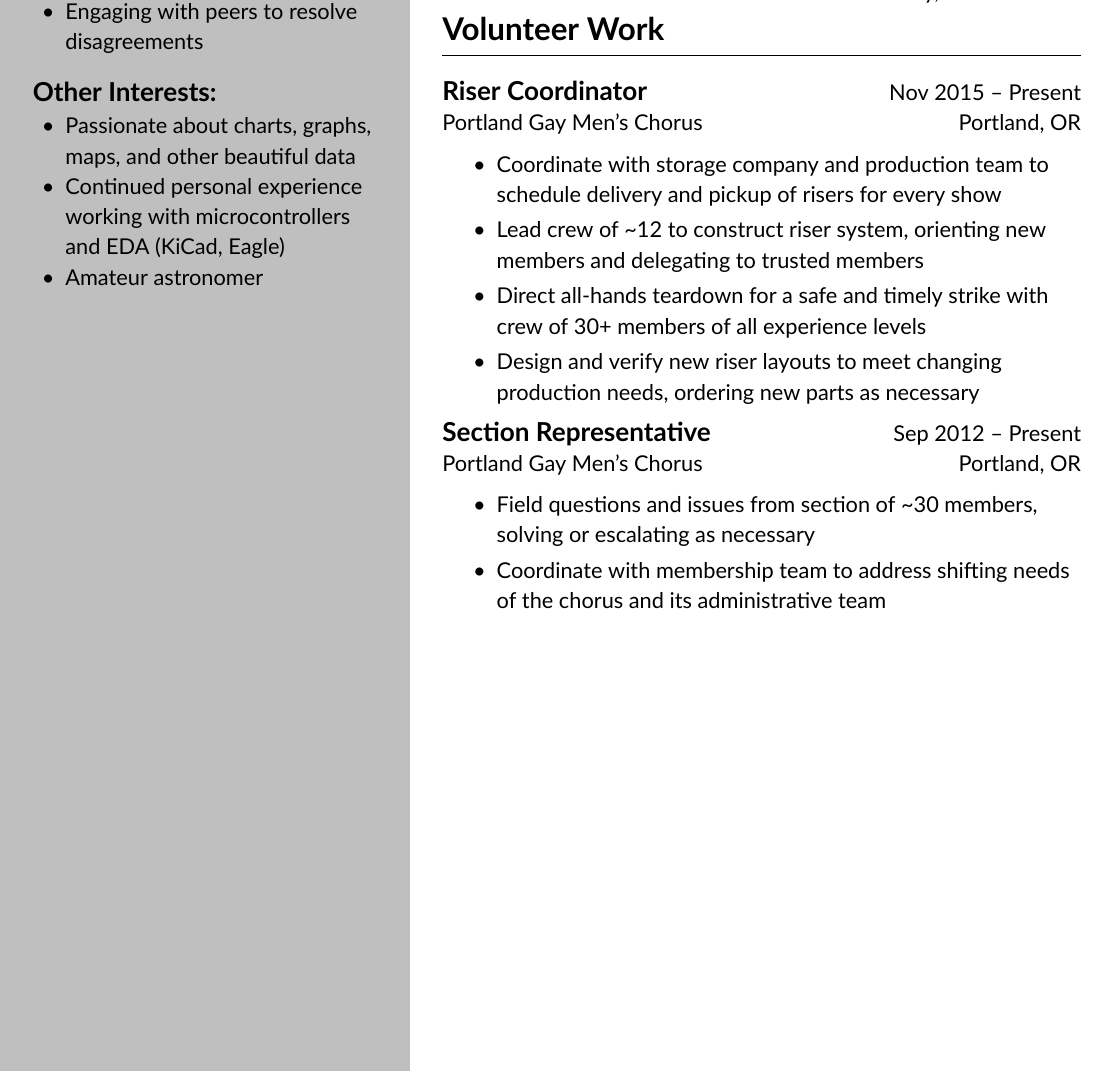
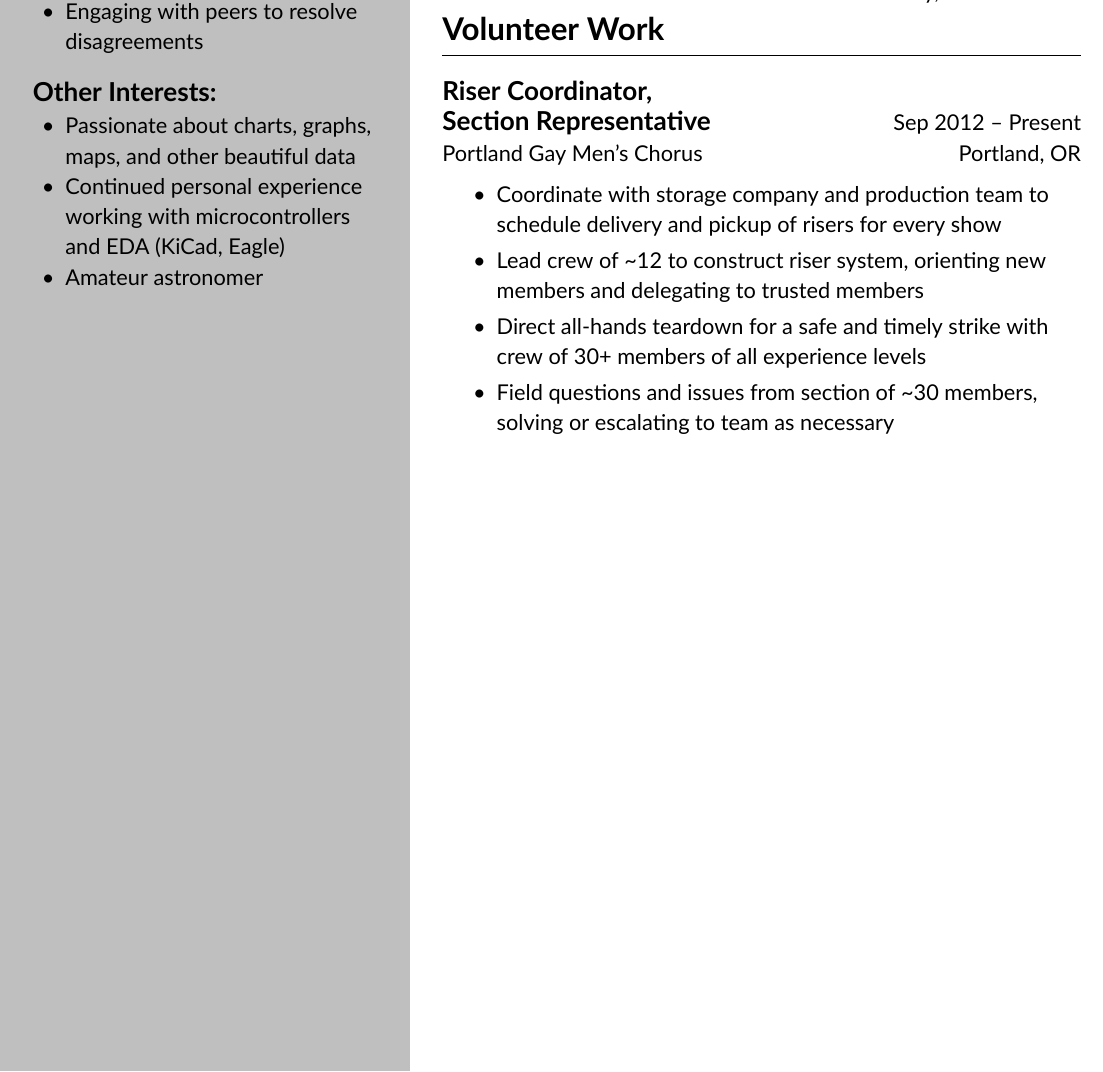
Before and after one commit to cincodenada/resume, a LaTeX CV (resume.tex): part of page 2 of 2, cut so that both start at the same text. Compiled offline with XeLaTeX.

Commit message:
Combine PGMC roles

```diff
--- a/resume.tex
+++ b/resume.tex
@@ -197,15 +198,11 @@
 \end{rsection}
 
 \begin{rsection}{Volunteer Work}
-  \begin{rexperienceitem}{Riser Coordinator}{Portland Gay Men's Chorus}{Portland, OR}{Nov 2015}{Present}
+  \begin{rexperienceitem}{Riser Coordinator,\\Section Representative}{Portland Gay Men's Chorus}{Portland, OR}{Sep 2012}{Present}
     \item Coordinate with storage company and production team to schedule delivery and pickup of risers for every show
     \item Lead crew of \textasciitilde12 to construct riser system, orienting new members and delegating to trusted members
     \item Direct all-hands teardown for a safe and timely strike with crew of 30+ members of all experience levels
-    \item Design and verify new riser layouts to meet changing production needs, ordering new parts as necessary
-  \end{rexperienceitem}
-  \begin{rexperienceitem}{Section Representative}{Portland Gay Men's Chorus}{Portland, OR}{Sep 2012}{Present}
-    \item Field questions and issues from section of \textasciitilde30 members, solving or escalating as necessary
-    \item Coordinate with membership team to address shifting needs of the chorus and its administrative team
+    \item Field questions and issues from section of \textasciitilde30 members, solving or escalating to team as necessary
   \end{rexperienceitem}
 \end{rsection}
 
```
Also changed, not shown: resume.tex (1 more changed lines).
